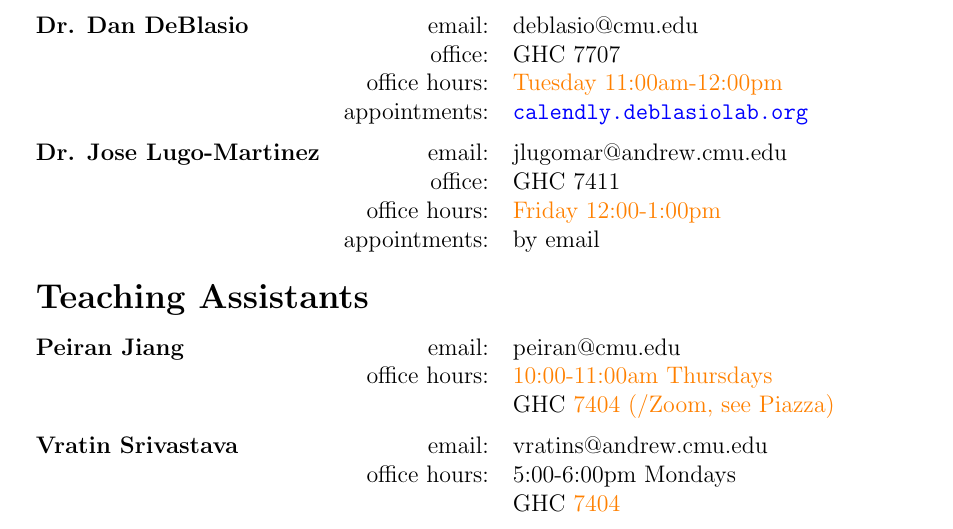
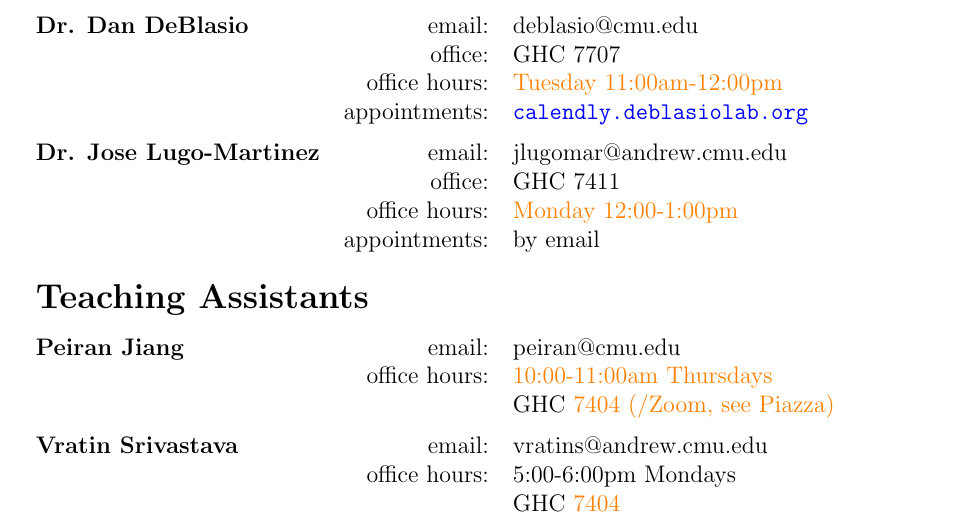
Before and after one commit to deblasiolab/02-680_Documents, a LaTeX document (syllabus.tex, which reads instructional_staff.tex): part of page 2 of 10, cut so that both start at the same text. Compiled offline with pdfLaTeX.

Commit message:
Updates from Overleaf

```diff
--- a/instructional_staff.tex
+++ b/instructional_staff.tex
@@ -14,7 +14,7 @@
 \textbf{Dr. Jose Lugo-Martinez}
  & email: & jlugomar@andrew.cmu.edu\\
  & office: & GHC 7411\\
-& office hours:& \change{}{Friday 12:00-1:00pm} \\
+& office hours:& \change{}{Monday 12:00-1:00pm} \\
 & appointments: & by email\\
 
 \\
```
